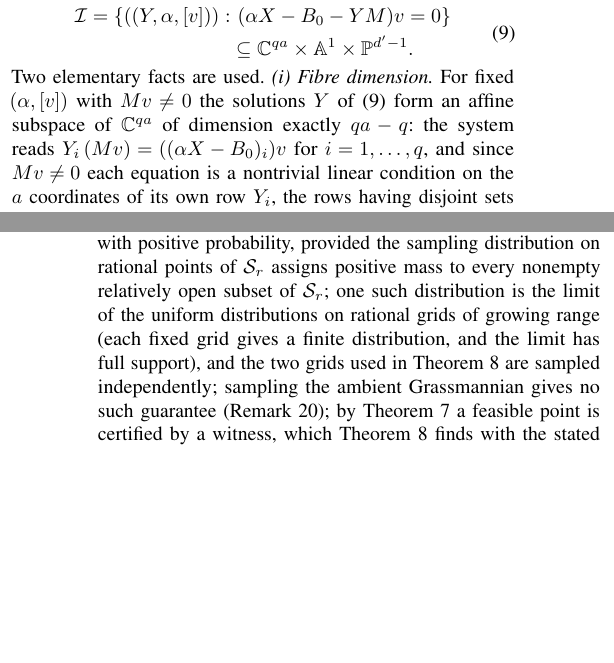
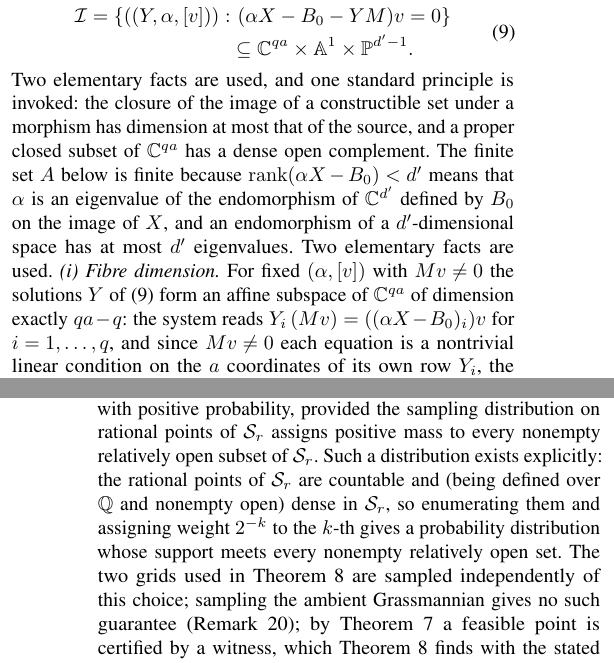
Before and after one commit to Zhengshuji/q1-functional-observer, a LaTeX paper (paper/paper_V_fibre.tex): two parts of the columns of pages 4 and 6 of 9, joined at a grey line, cut so that both start at the same text, the shorter picture padded with empty space. Compiled offline with pdfLaTeX.

Commit message:
修复：按评审 1、2 两项（抽样分布改为显式「有理点枚举 + 2^{-k} 权重」；定理 13 补引「像闭包维数 ≤ 源维数」与「A 有限因 B_0 至多 d' 个特征值」）

```diff
--- a/paper/paper_V_fibre.tex
+++ b/paper/paper_V_fibre.tex
@@ -417,7 +417,12 @@ the incidence variety
 &\subseteq\mathbb C^{qa}\times\mathbb A^{1}\times\mathbb P^{d'-1}.
 \end{aligned}
 \end{equation}
-Two elementary facts are used. \emph{(i) Fibre dimension.} For fixed $(\alpha,[v])$ with $Mv\ne0$
+Two elementary facts are used, and one standard principle is invoked: the closure of the image of a
+constructible set under a morphism has dimension at most that of the source, and a proper closed subset of
+$\mathbb C^{qa}$ has a dense open complement. The finite set $A$ below is finite because
+$\operatorname{rank}(\alpha X-B_0)<d'$ means that $\alpha$ is an eigenvalue of the endomorphism of
+$\mathbb C^{d'}$ defined by $B_0$ on the image of $X$, and an endomorphism of a $d'$-dimensional space
+has at most $d'$ eigenvalues. Two elementary facts are used. \emph{(i) Fibre dimension.} For fixed $(\alpha,[v])$ with $Mv\ne0$
 the solutions $Y$ of (\ref{eq:incidence}) form an affine subspace of $\mathbb C^{qa}$ of dimension
 exactly $qa-q$: the system reads $Y_i\,(Mv)=((\alpha X-B_0)_i)v$ for $i=1,\dots,q$, and since
 $Mv\neq0$ each equation is a nontrivial linear condition on the $a$ coordinates of its own row $Y_i$,
@@ -575,9 +580,11 @@ Under the hypothesis a generic $U$ satisfies $\dim(U+T)=k$, so compatibility $UZ
 automatic and $\mathcal C$ contains a dense open subset of $\mathrm{Gr}(d',k)$. On the stratum where $a$ is constant, Theorem~\ref{thm:closed} gives that the feasible set is relatively
 open and, when nonempty, dense in the component that meets it, so a $U$ drawn at random \emph{from that
 stratum} is feasible with positive probability, provided the sampling distribution on rational points of $\mathcal S_r$ assigns positive mass to every
-nonempty relatively open subset of $\mathcal S_r$; one such distribution is the limit of the uniform
-distributions on rational grids of growing range (each fixed grid gives a finite distribution, and the
-limit has full support), and the two grids used in Theorem~\ref{thm:rp} are sampled independently; sampling the ambient Grassmannian gives no
+nonempty relatively open subset of $\mathcal S_r$. Such a distribution exists explicitly: the rational
+points of $\mathcal S_r$ are countable and (being defined over $\mathbb Q$ and nonempty open) dense in
+$\mathcal S_r$, so enumerating them and assigning weight $2^{-k}$ to the $k$-th gives a probability
+distribution whose support meets every nonempty relatively open set. The two grids used in
+Theorem~\ref{thm:rp} are sampled independently of this choice; sampling the ambient Grassmannian gives no
 such guarantee (Remark~\ref{rem:no-outer-bound}); by Theorem~\ref{thm:witness} a
 feasible point is certified by a witness, which Theorem~\ref{thm:rp} finds with the stated
 probability. If the stratum is entirely bad no witness exists and the procedure never accepts.
```
Also changed, not shown: paper/paper_V_fibre.pdf.
